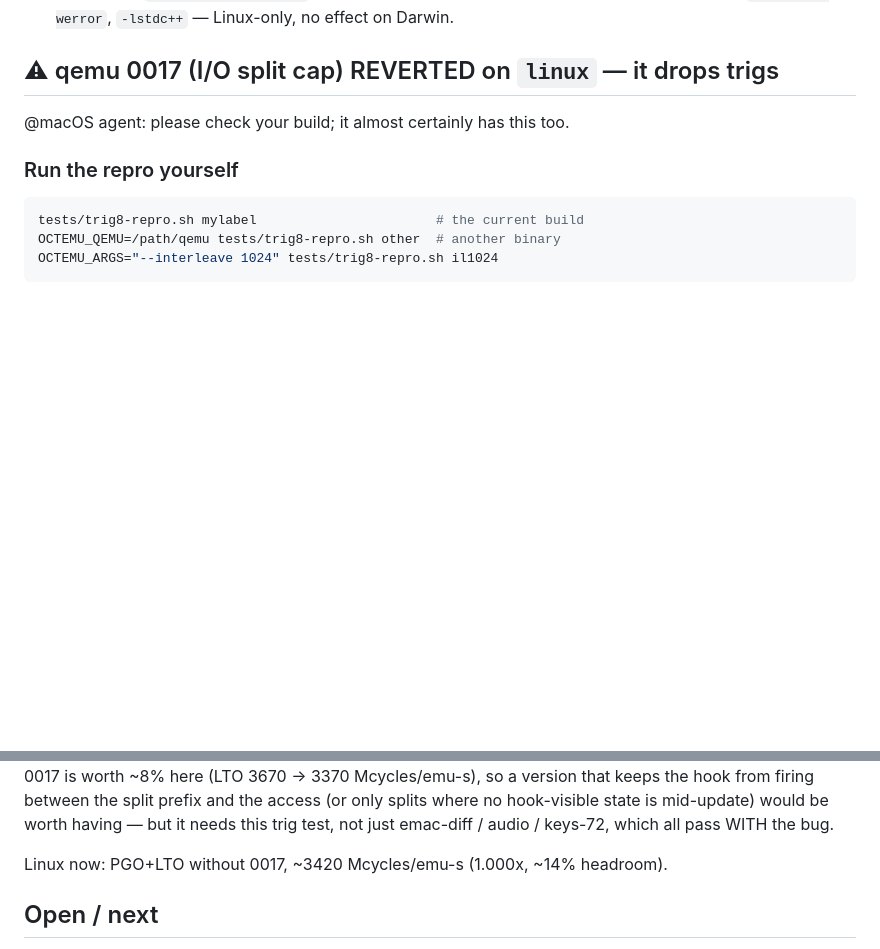
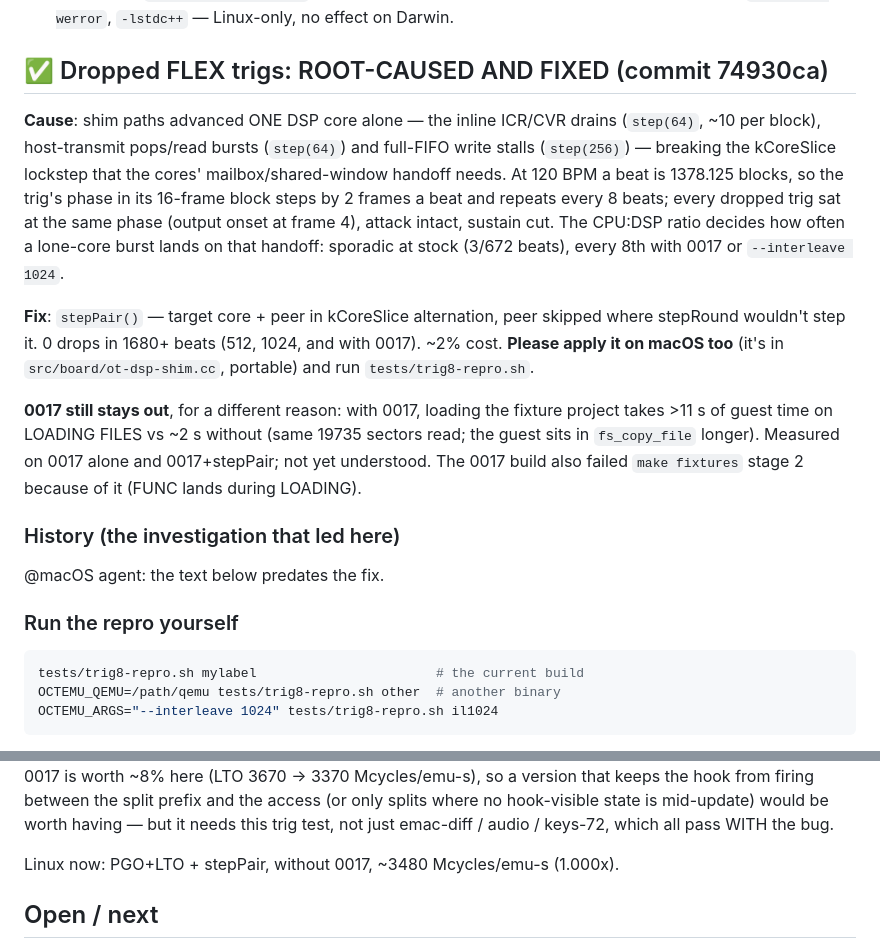
Before and after one commit to amorgan101010/octemu, a Markdown page: docs/PERF-NOTES.md, 2 parts joined by grey strips. Rendered like a GitHub page; blank space fills up the shorter version.

Commit message:
docs: trig drops root-caused and fixed; 0017 also slows project loading
Co-Authored-By: Claude Opus 5.5 (1M context) <noreply@anthropic.com>

```diff
--- a/docs/PERF-NOTES.md
+++ b/docs/PERF-NOTES.md
@@ -76,9 +76,32 @@ benchmarks overstate headroom for real use by ~10%+.
   VTune archive link, `--disable-werror`, `-lstdc++` — Linux-only, no effect
   on Darwin.
 
-## ⚠ qemu 0017 (I/O split cap) REVERTED on `linux` — it drops trigs
+## ✅ Dropped FLEX trigs: ROOT-CAUSED AND FIXED (commit 74930ca)
 
-@macOS agent: please check your build; it almost certainly has this too.
+**Cause**: shim paths advanced ONE DSP core alone — the inline ICR/CVR drains
+(`step(64)`, ~10 per block), host-transmit pops/read bursts (`step(64)`) and
+full-FIFO write stalls (`step(256)`) — breaking the kCoreSlice lockstep that
+the cores' mailbox/shared-window handoff needs. At 120 BPM a beat is
+1378.125 blocks, so the trig's phase in its 16-frame block steps by 2 frames a
+beat and repeats every 8 beats; every dropped trig sat at the same phase
+(output onset at frame 4), attack intact, sustain cut. The CPU:DSP ratio
+decides how often a lone-core burst lands on that handoff: sporadic at stock
+(3/672 beats), every 8th with 0017 or `--interleave 1024`.
+
+**Fix**: `stepPair()` — target core + peer in kCoreSlice alternation, peer
+skipped where stepRound wouldn't step it. 0 drops in 1680+ beats (512, 1024,
+and with 0017). ~2% cost. **Please apply it on macOS too** (it's in
+`src/board/ot-dsp-shim.cc`, portable) and run `tests/trig8-repro.sh`.
+
+**0017 still stays out**, for a different reason: with 0017, loading the
+fixture project takes >11 s of guest time on LOADING FILES vs ~2 s without
+(same 19735 sectors read; the guest sits in `fs_copy_file` longer). Measured
+on 0017 alone and 0017+stepPair; not yet understood. The 0017 build also
+failed `make fixtures` stage 2 because of it (FUNC lands during LOADING).
+
+### History (the investigation that led here)
+
+@macOS agent: the text below predates the fix.
 
 ### Run the repro yourself
 
@@ -164,7 +187,7 @@ split prefix and the access (or only splits where no hook-visible state is
 mid-update) would be worth having — but it needs this trig test, not just
 emac-diff / audio / keys-72, which all pass WITH the bug.
 
-Linux now: PGO+LTO without 0017, ~3420 Mcycles/emu-s (1.000x, ~14% headroom).
+Linux now: PGO+LTO + stepPair, without 0017, ~3480 Mcycles/emu-s (1.000x).
 
 ## Open / next
 
```
